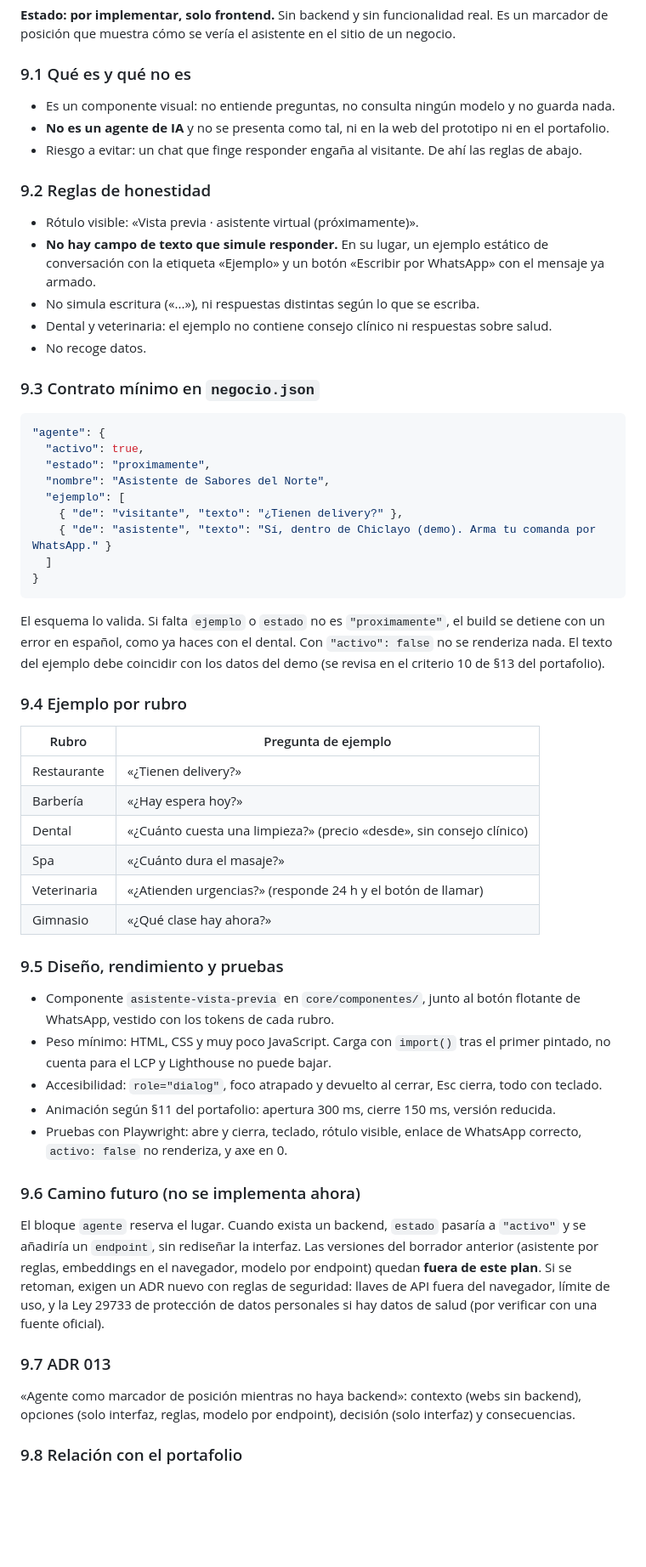
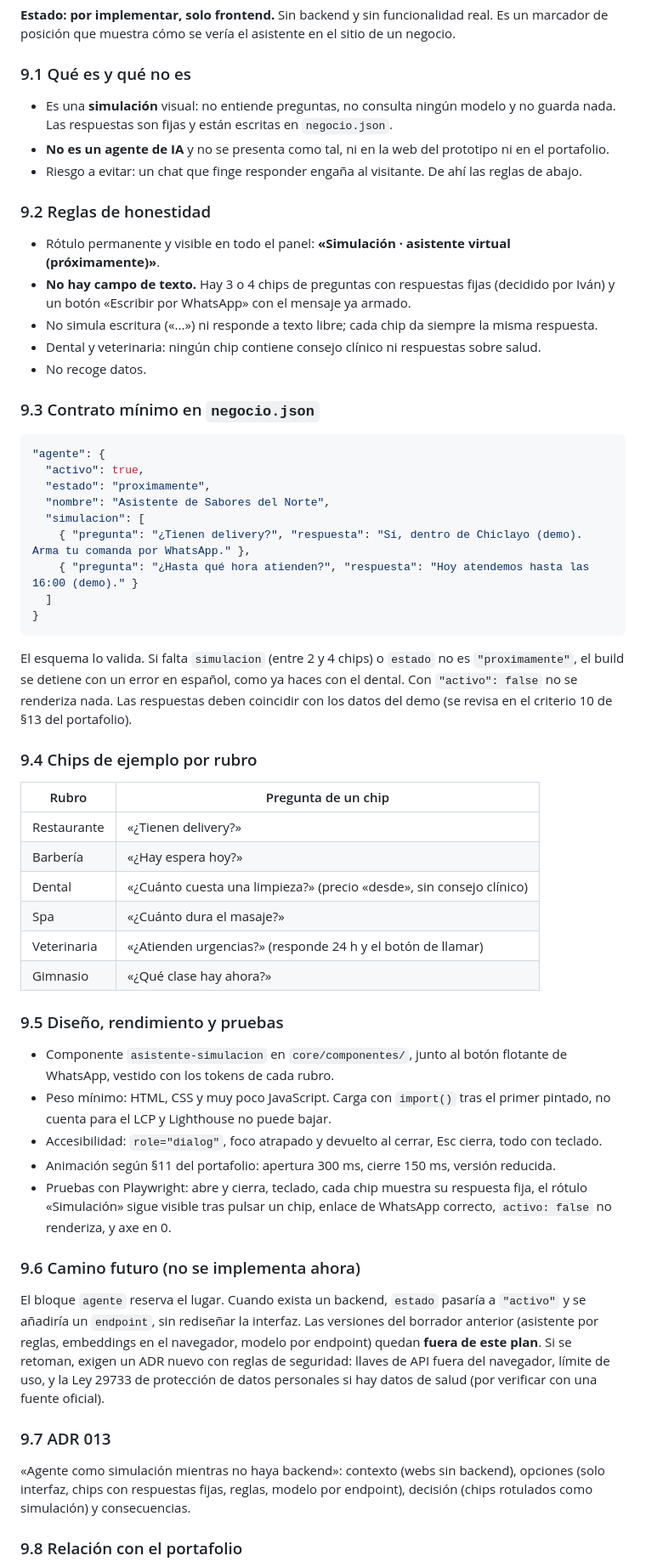
Before and after one commit to Nishix03/Nishix03.github.io, a Markdown page: plan-mejora-prototipos-chiclayo.md, the part around one of its changes. Shown at 85% size. Rendered like a GitHub page; blank space fills up the shorter version.

````diff
--- a/plan-mejora-prototipos-chiclayo.md
+++ b/plan-mejora-prototipos-chiclayo.md
@@ -108,15 +115,15 @@ Un rubro se cierra completo antes de empezar el siguiente. La regla de salida de
 **Estado: por implementar, solo frontend.** Sin backend y sin funcionalidad real. Es un marcador de posición que muestra cómo se vería el asistente en el sitio de un negocio.
 
 ### 9.1 Qué es y qué no es
-- Es un componente visual: no entiende preguntas, no consulta ningún modelo y no guarda nada.
+- Es una **simulación** visual: no entiende preguntas, no consulta ningún modelo y no guarda nada. Las respuestas son fijas y están escritas en `negocio.json`.
 - **No es un agente de IA** y no se presenta como tal, ni en la web del prototipo ni en el portafolio.
 - Riesgo a evitar: un chat que finge responder engaña al visitante. De ahí las reglas de abajo.
 
 ### 9.2 Reglas de honestidad
-- Rótulo visible: «Vista previa · asistente virtual (próximamente)».
-- **No hay campo de texto que simule responder.** En su lugar, un ejemplo estático de conversación con la etiqueta «Ejemplo» y un botón «Escribir por WhatsApp» con el mensaje ya armado.
-- No simula escritura («...»), ni respuestas distintas según lo que se escriba.
-- Dental y veterinaria: el ejemplo no contiene consejo clínico ni respuestas sobre salud.
+- Rótulo permanente y visible en todo el panel: **«Simulación · asistente virtual (próximamente)»**.
+- **No hay campo de texto.** Hay 3 o 4 chips de preguntas con respuestas fijas (decidido por Iván) y un botón «Escribir por WhatsApp» con el mensaje ya armado.
+- No simula escritura («...») ni responde a texto libre; cada chip da siempre la misma respuesta.
+- Dental y veterinaria: ningún chip contiene consejo clínico ni respuestas sobre salud.
 - No recoge datos.
 
 ### 9.3 Contrato mínimo en `negocio.json`
@@ -125,17 +132,17 @@ Un rubro se cierra completo antes de empezar el siguiente. La regla de salida de
   "activo": true,
   "estado": "proximamente",
   "nombre": "Asistente de Sabores del Norte",
-  "ejemplo": [
-    { "de": "visitante", "texto": "¿Tienen delivery?" },
-    { "de": "asistente", "texto": "Sí, dentro de Chiclayo (demo). Arma tu comanda por WhatsApp." }
+  "simulacion": [
+    { "pregunta": "¿Tienen delivery?", "respuesta": "Sí, dentro de Chiclayo (demo). Arma tu comanda por WhatsApp." },
+    { "pregunta": "¿Hasta qué hora atienden?", "respuesta": "Hoy atendemos hasta las 16:00 (demo)." }
   ]
 }
 ```
-El esquema lo valida. Si falta `ejemplo` o `estado` no es `"proximamente"`, el build se detiene con un error en español, como ya haces con el dental. Con `"activo": false` no se renderiza nada. El texto del ejemplo debe coincidir con los datos del demo (se revisa en el criterio 10 de §13 del portafolio).
+El esquema lo valida. Si falta `simulacion` (entre 2 y 4 chips) o `estado` no es `"proximamente"`, el build se detiene con un error en español, como ya haces con el dental. Con `"activo": false` no se renderiza nada. Las respuestas deben coincidir con los datos del demo (se revisa en el criterio 10 de §13 del portafolio).
 
-### 9.4 Ejemplo por rubro
+### 9.4 Chips de ejemplo por rubro
 
-| Rubro | Pregunta de ejemplo |
+| Rubro | Pregunta de un chip |
 |---|---|
 | Restaurante | «¿Tienen delivery?» |
 | Barbería | «¿Hay espera hoy?» |
@@ -145,17 +152,17 @@ El esquema lo valida. Si falta `ejemplo` o `estado` no es `"proximamente"`, el b
 | Gimnasio | «¿Qué clase hay ahora?» |
 
 ### 9.5 Diseño, rendimiento y pruebas
-- Componente `asistente-vista-previa` en `core/componentes/`, junto al botón flotante de WhatsApp, vestido con los tokens de cada rubro.
+- Componente `asistente-simulacion` en `core/componentes/`, junto al botón flotante de WhatsApp, vestido con los tokens de cada rubro.
 - Peso mínimo: HTML, CSS y muy poco JavaScript. Carga con `import()` tras el primer pintado, no cuenta para el LCP y Lighthouse no puede bajar.
 - Accesibilidad: `role="dialog"`, foco atrapado y devuelto al cerrar, Esc cierra, todo con teclado.
 - Animación según §11 del portafolio: apertura 300 ms, cierre 150 ms, versión reducida.
-- Pruebas con Playwright: abre y cierra, teclado, rótulo visible, enlace de WhatsApp correcto, `activo: false` no renderiza, y axe en 0.
+- Pruebas con Playwright: abre y cierra, teclado, cada chip muestra su respuesta fija, el rótulo «Simulación» sigue visible tras pulsar un chip, enlace de WhatsApp correcto, `activo: false` no renderiza, y axe en 0.
 
 ### 9.6 Camino futuro (no se implementa ahora)
 El bloque `agente` reserva el lugar. Cuando exista un backend, `estado` pasaría a `"activo"` y se añadiría un `endpoint`, sin rediseñar la interfaz.
 Las versiones del borrador anterior (asistente por reglas, embeddings en el navegador, modelo por endpoint) quedan **fuera de este plan**. Si se retoman, exigen un ADR nuevo con reglas de seguridad: llaves de API fuera del navegador, límite de uso, y la Ley 29733 de protección de datos personales si hay datos de salud (por verificar con una fuente oficial).
 
 ### 9.7 ADR 013
-«Agente como marcador de posición mientras no haya backend»: contexto (webs sin backend), opciones (solo interfaz, reglas, modelo por endpoint), decisión (solo interfaz) y consecuencias.
+«Agente como simulación mientras no haya backend»: contexto (webs sin backend), opciones (solo interfaz, chips con respuestas fijas, reglas, modelo por endpoint), decisión (chips rotulados como simulación) y consecuencias.
 
 ### 9.8 Relación con el portafolio
````
Also changed, not shown: other parts of plan-mejora-prototipos-chiclayo.md (+37 -22 lines), plan-diseno-frontend-portafolio.md (+1 -1 lines).
